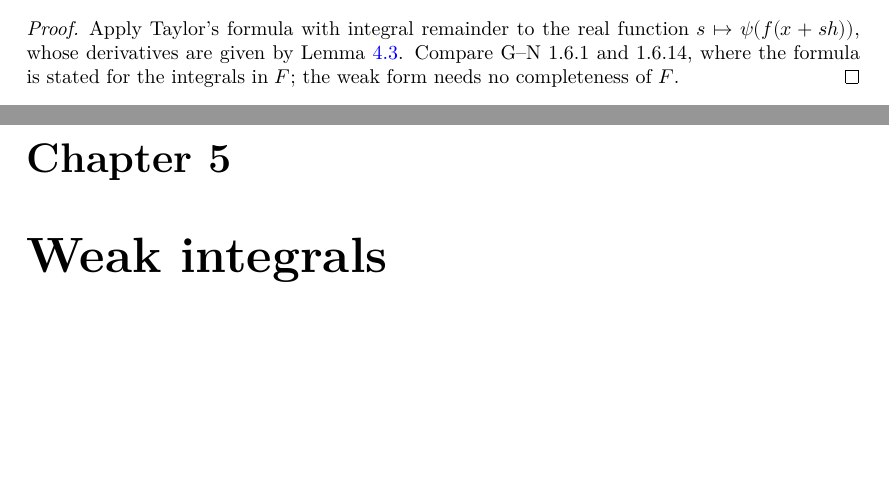
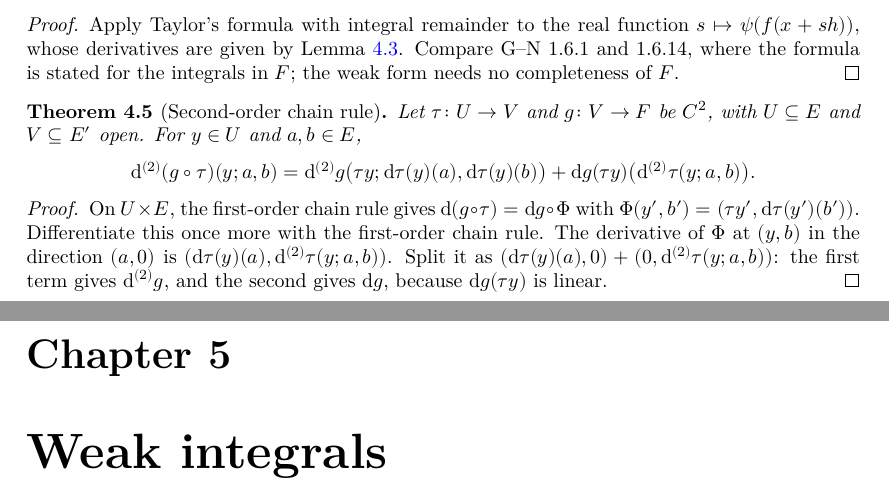
Before and after one commit to glaroton/LCAnalysis, a LaTeX thesis (blueprint/src/print.tex, which reads blueprint/src/chapters/rules.tex): two parts of pages 10 and 11 of 19, joined at a grey line, cut so that both start at the same text, the shorter picture padded with empty space. Compiled offline with XeLaTeX.

Commit message:
Second-order chain rule
dMB_dMB_comp: d²(g ∘ τ)(a, b) = d²g(dτ a, dτ b) + dg(d²τ(a, b)), with a
blueprint entry. Also dMB_slice₂, the derivative along the second slice.

Co-Authored-By: Claude Opus 5.5 <noreply@anthropic.com>

```diff
--- a/blueprint/src/chapters/rules.tex
+++ b/blueprint/src/chapters/rules.tex
@@ -74,3 +74,27 @@
   G--N~1.6.1 and 1.6.14, where the formula is stated for the integrals in $F$; the weak form
   needs no completeness of $F$.
 \end{proof}
+
+\begin{theorem}[Second-order chain rule]
+  \label{thm:chain-second}
+  \lean{LCAnalysis.dMB_dMB_comp}
+  \leanok
+  \uses{thm:chain-rule}
+  Let $\tau \colon U \to V$ and $g \colon V \to F$ be $\Ck{2}$, with $U \subseteq E$ and
+  $V \subseteq E'$ open. For $y \in U$ and $a, b \in E$,
+  \[
+    \dd^{(2)} (g \circ \tau)(y; a, b)
+      = \dd^{(2)} g\bigl(\tau y; \dd\tau(y)(a), \dd\tau(y)(b)\bigr)
+        + \dd g(\tau y)\bigl(\dd^{(2)} \tau(y; a, b)\bigr).
+  \]
+\end{theorem}
+
+\begin{proof}
+  \leanok
+  On $U \times E$, the first-order chain rule gives
+  $\dd(g \circ \tau) = \dd g \circ \Phi$ with $\Phi(y', b') = (\tau y', \dd\tau(y')(b'))$.
+  Differentiate this once more with the first-order chain rule. The derivative of $\Phi$ at
+  $(y, b)$ in the direction $(a, 0)$ is $(\dd\tau(y)(a), \dd^{(2)}\tau(y; a, b))$. Split it as
+  $(\dd\tau(y)(a), 0) + (0, \dd^{(2)}\tau(y; a, b))$: the first term gives
+  $\dd^{(2)} g$, and the second gives $\dd g$, because $\dd g(\tau y)$ is linear.
+\end{proof}
```
Also changed, not shown: README.md, 2 other files.
